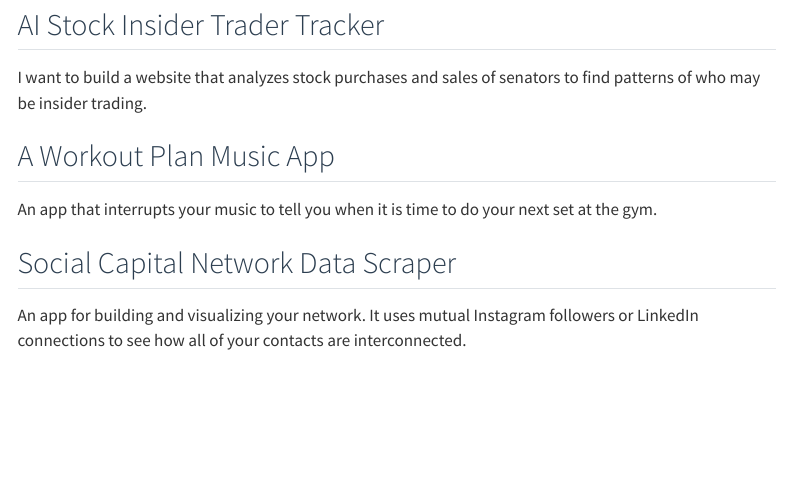
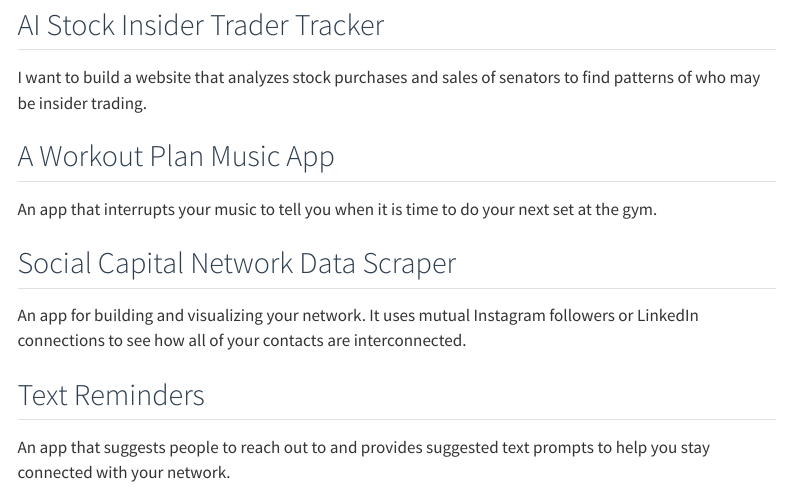
Before and after one commit to owjfaller/portfolio, a Quarto document (problems.qmd): the page in a window 1100 px wide, from 620 px down. Rendered offline with R 4.5, knitr and Pandoc in place of Quarto, with nearby package versions; menus at the side of the page are left out.

Commit message:
Add Text Reminders idea to problems page
Co-Authored-By: Claude Opus 4.5 <noreply@anthropic.com>

```diff
--- a/problems.qmd
+++ b/problems.qmd
@@ -33,3 +33,7 @@ An app that interrupts your music to tell you when it is time to do your next se
 ## Social Capital Network Data Scraper
 
 An app for building and visualizing your network. It uses mutual Instagram followers or LinkedIn connections to see how all of your contacts are interconnected.
+
+## Text Reminders
+
+An app that suggests people to reach out to and provides suggested text prompts to help you stay connected with your network.
```
